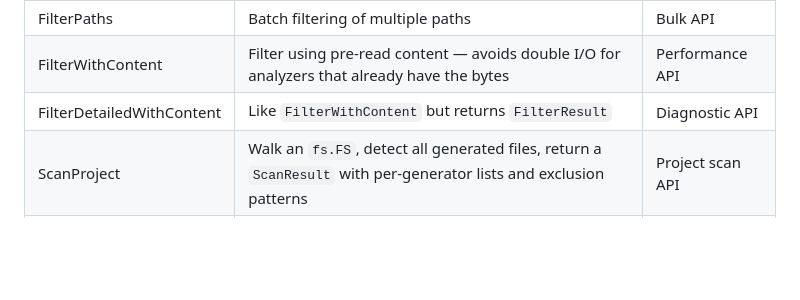
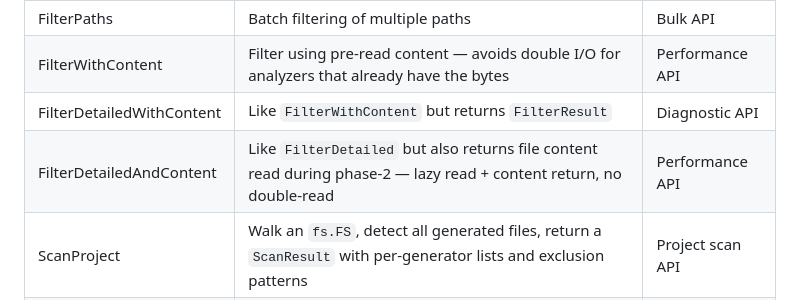
Before and after one commit to LarsArtmann/gogenfilter, a Markdown page: docs/DOMAIN_LANGUAGE.md, the part around the change. GitHub-like rendering; blank space fills up the shorter version.

```diff
--- a/docs/DOMAIN_LANGUAGE.md
+++ b/docs/DOMAIN_LANGUAGE.md
@@ -59,6 +59,7 @@ Actions the system performs.
 | FilterPaths               | Batch filtering of multiple paths                                                                                  | Bulk API         |
 | FilterWithContent         | Filter using pre-read content — avoids double I/O for analyzers that already have the bytes                        | Performance API  |
 | FilterDetailedWithContent | Like `FilterWithContent` but returns `FilterResult`                                                                | Diagnostic API   |
+| FilterDetailedAndContent  | Like `FilterDetailed` but also returns file content read during phase-2 — lazy read + content return, no double-read | Performance API  |
 | ScanProject               | Walk an `fs.FS`, detect all generated files, return a `ScanResult` with per-generator lists and exclusion patterns | Project scan API |
 | DetectReasonFile          | Standalone two-phase detection in one call (filename + content) — no `Filter` needed                               | Convenience API  |
 | DetectReasonFileFS        | Like `DetectReasonFile` but accepts a custom `fs.FS`                                                               | Convenience API  |
```
Also changed, not shown: FEATURES.md (+1 -0 lines), README.md (+4 -0 lines).
